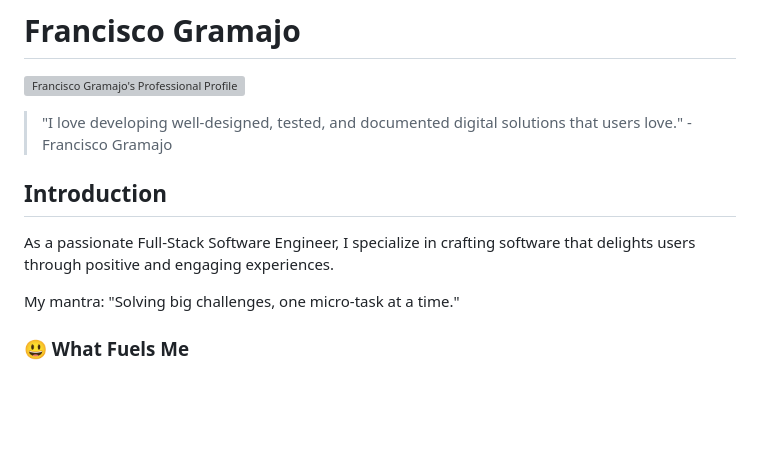
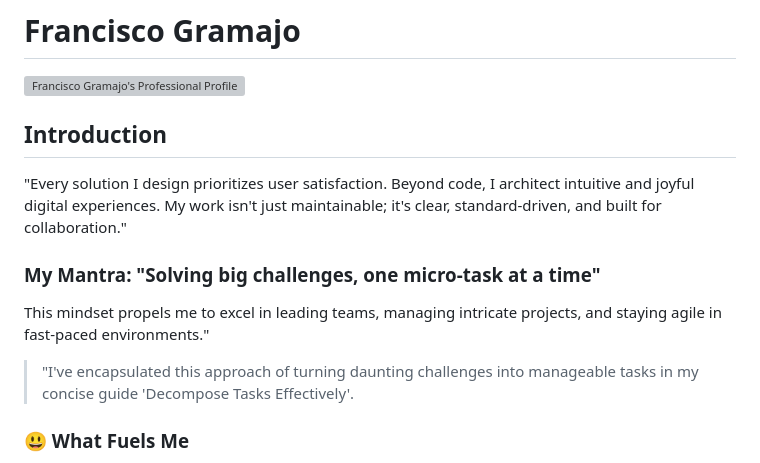
Before and after one commit to fromOkayToGreat/portfolio-build, a Markdown page: content.md, the part around the change. GitHub-like rendering; blank space fills up the shorter version; grey boxes are pictures that could not be loaded.

Commit message:
:memo: enhance introduction content

```diff
--- a/content.md
+++ b/content.md
@@ -2,13 +2,15 @@
 
 ![Francisco Gramajo's Professional Profile Picture](http://via.placeholder.com/640x360)
 
-> "I love developing well-designed, tested, and documented digital solutions that users love." - Francisco Gramajo
-
 ## Introduction
 
-As a passionate Full-Stack Software Engineer, I specialize in crafting software that delights users through positive and engaging experiences.
+"Every solution I design prioritizes user satisfaction. Beyond code, I architect intuitive and joyful digital experiences. My work isn't just maintainable; it's clear, standard-driven, and built for collaboration."
 
-My mantra: "Solving big challenges, one micro-task at a time."
+### My Mantra: "Solving big challenges, one micro-task at a time"
+
+This mindset propels me to excel in leading teams, managing intricate projects, and staying agile in fast-paced environments."
+
+> "I've encapsulated this approach of turning daunting challenges into manageable tasks in my concise guide 'Decompose Tasks Effectively'.
 
 ### 😃 What Fuels Me
 
```
